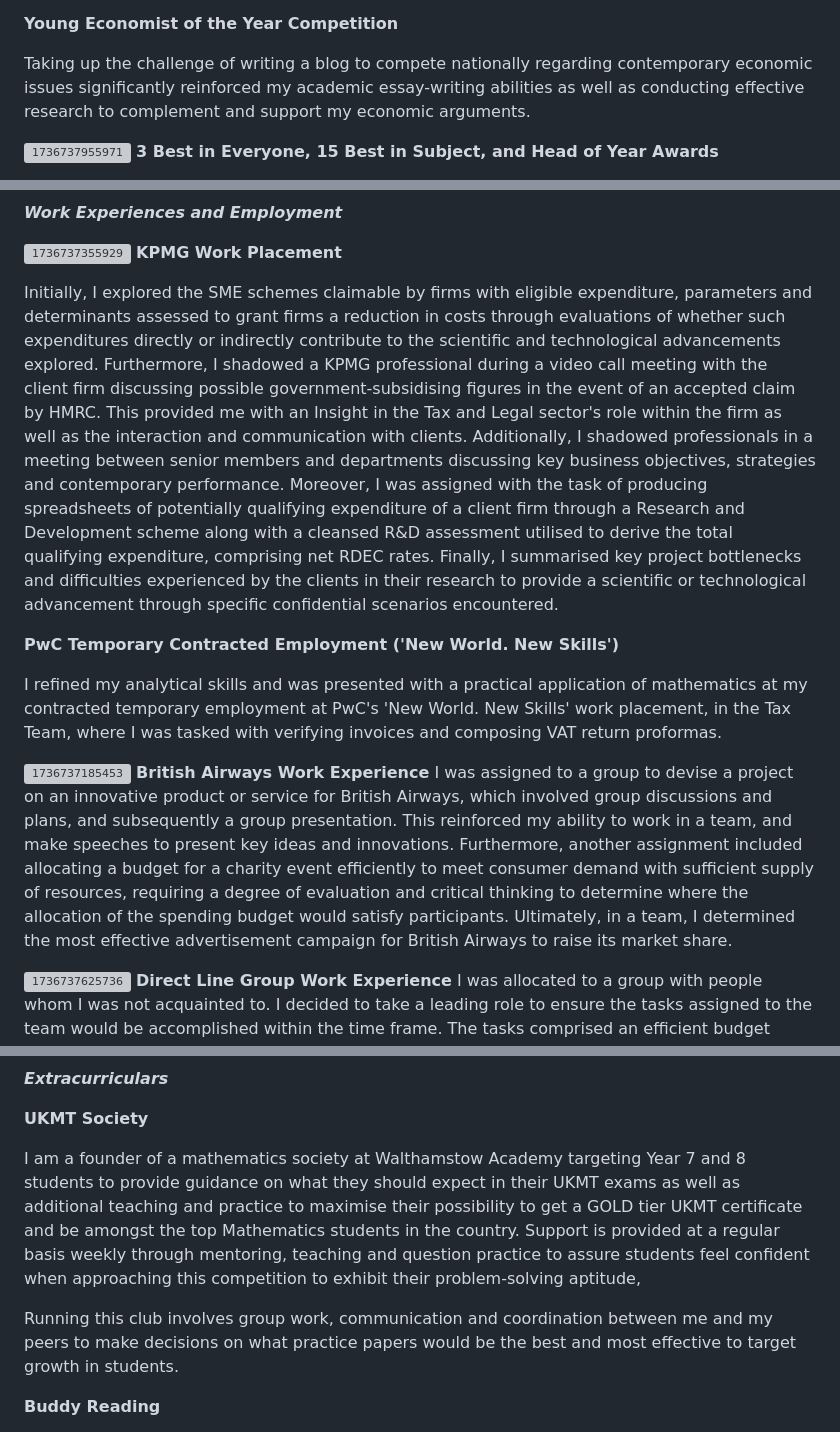
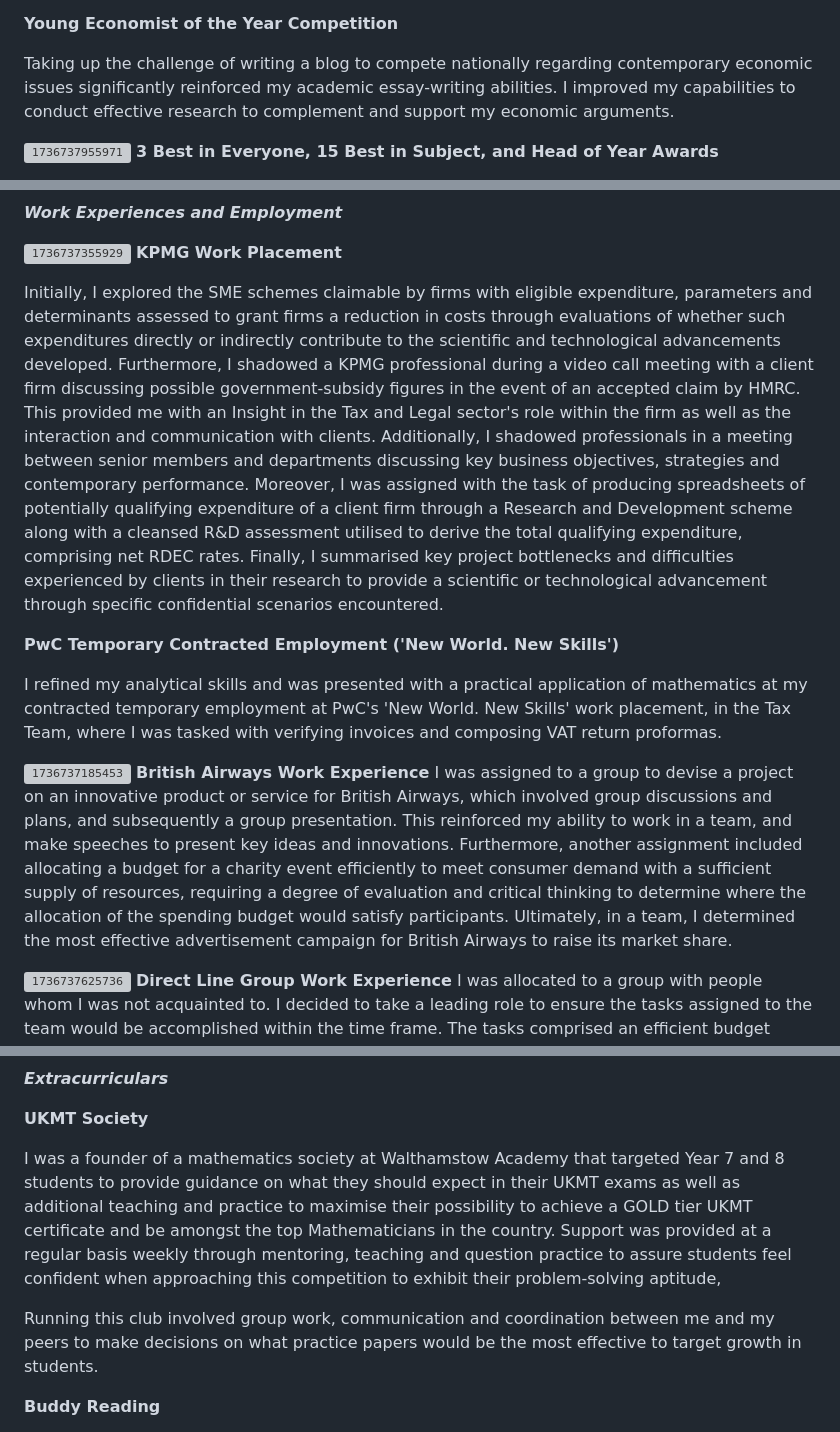
Before and after one commit to YoussefA103/youssefa103.github.io, a Markdown page: README.md, 3 parts joined by grey strips. Rendered like a GitHub page; grey boxes are pictures that could not be loaded.

```diff
--- a/README.md
+++ b/README.md
@@ -101,7 +101,7 @@ Achieving such an award accentuated my aptitude for problem-solving and mathemat
 
 **Young Economist of the Year Competition**
 
-Taking up the challenge of writing a blog to compete nationally regarding contemporary economic issues significantly reinforced my academic essay-writing abilities as well as conducting effective research to complement and support my economic arguments.
+Taking up the challenge of writing a blog to compete nationally regarding contemporary economic issues significantly reinforced my academic essay-writing abilities. I improved my capabilities to conduct effective research to complement and support my economic arguments.
 
 
 
@@ -123,7 +123,7 @@ Furthermore, I was awarded the Head Of Year Award, an exclusive honour awarded t
 ![1736737355929](https://github.com/user-attachments/assets/2f5482b1-da54-431c-b5b5-433af62c2ce3)
 **KPMG Work Placement**
 
-Initially, I explored the SME schemes claimable by firms with eligible expenditure, parameters and determinants assessed to grant firms a reduction in costs through evaluations of whether such expenditures directly or indirectly contribute to the scientific and technological advancements explored. Furthermore, I shadowed a KPMG professional during a video call meeting with the client firm discussing possible government-subsidising figures in the event of an accepted claim by HMRC. This provided me with an Insight in the Tax and Legal sector's role within the firm as well as the interaction and communication with clients. Additionally, I shadowed professionals in a meeting between senior members and departments discussing key business objectives, strategies and contemporary performance. Moreover, I was assigned with the task of producing spreadsheets of potentially qualifying expenditure of a client firm through a Research and Development scheme along with a cleansed R&D assessment utilised to derive the total qualifying expenditure, comprising net RDEC rates. Finally, I summarised key project bottlenecks and difficulties experienced by the clients in their research to provide a scientific or technological advancement through specific confidential scenarios encountered.
+Initially, I explored the SME schemes claimable by firms with eligible expenditure, parameters and determinants assessed to grant firms a reduction in costs through evaluations of whether such expenditures directly or indirectly contribute to the scientific and technological advancements developed. Furthermore, I shadowed a KPMG professional during a video call meeting with a client firm discussing possible government-subsidy figures in the event of an accepted claim by HMRC. This provided me with an Insight in the Tax and Legal sector's role within the firm as well as the interaction and communication with clients. Additionally, I shadowed professionals in a meeting between senior members and departments discussing key business objectives, strategies and contemporary performance. Moreover, I was assigned with the task of producing spreadsheets of potentially qualifying expenditure of a client firm through a Research and Development scheme along with a cleansed R&D assessment utilised to derive the total qualifying expenditure, comprising net RDEC rates. Finally, I summarised key project bottlenecks and difficulties experienced by clients in their research to provide a scientific or technological advancement through specific confidential scenarios encountered.
 
 
 
@@ -135,7 +135,7 @@ I refined my analytical skills and was presented with a practical application of
 
 ![1736737185453](https://github.com/user-attachments/assets/7d841b39-3a71-424e-a1e9-ebc259871875)
 **British Airways Work Experience**
-I was assigned to a group to devise a project on an innovative product or service for British Airways, which involved group discussions and plans, and subsequently a group presentation. This reinforced my ability to work in a team, and make speeches to present key ideas and innovations. Furthermore, another assignment included allocating a budget for a charity event efficiently to meet consumer demand with sufficient supply of resources, requiring a degree of evaluation and critical thinking to determine where the allocation of the spending budget would satisfy participants. Ultimately, in a team, I determined the most effective advertisement campaign for British Airways to raise its market share.
+I was assigned to a group to devise a project on an innovative product or service for British Airways, which involved group discussions and plans, and subsequently a group presentation. This reinforced my ability to work in a team, and make speeches to present key ideas and innovations. Furthermore, another assignment included allocating a budget for a charity event efficiently to meet consumer demand with a sufficient supply of resources, requiring a degree of evaluation and critical thinking to determine where the allocation of the spending budget would satisfy participants. Ultimately, in a team, I determined the most effective advertisement campaign for British Airways to raise its market share.
 
 
 
@@ -159,9 +159,9 @@ I produced a project exploring possible services Barclays could offer to become
 
 **UKMT Society**
 
-I am a founder of a mathematics society at Walthamstow Academy targeting Year 7 and 8 students to provide guidance on what they should expect in their UKMT exams as well as additional teaching and practice to maximise their possibility to get a GOLD tier UKMT certificate and be amongst the top Mathematics students in the country. Support is provided at a regular basis weekly through mentoring, teaching and question practice to assure students feel confident when approaching this competition to exhibit their problem-solving aptitude,
+I was a founder of a mathematics society at Walthamstow Academy that targeted Year 7 and 8 students to provide guidance on what they should expect in their UKMT exams as well as additional teaching and practice to maximise their possibility to achieve a GOLD tier UKMT certificate and be amongst the top Mathematicians in the country. Support was provided at a regular basis weekly through mentoring, teaching and question practice to assure students feel confident when approaching this competition to exhibit their problem-solving aptitude,
 
-Running this club involves group work, communication and coordination between me and my peers to make decisions on what practice papers would be the best and most effective to target growth in students.
+Running this club involved group work, communication and coordination between me and my peers to make decisions on what practice papers would be the most effective to target growth in students.
 
 
 
```
